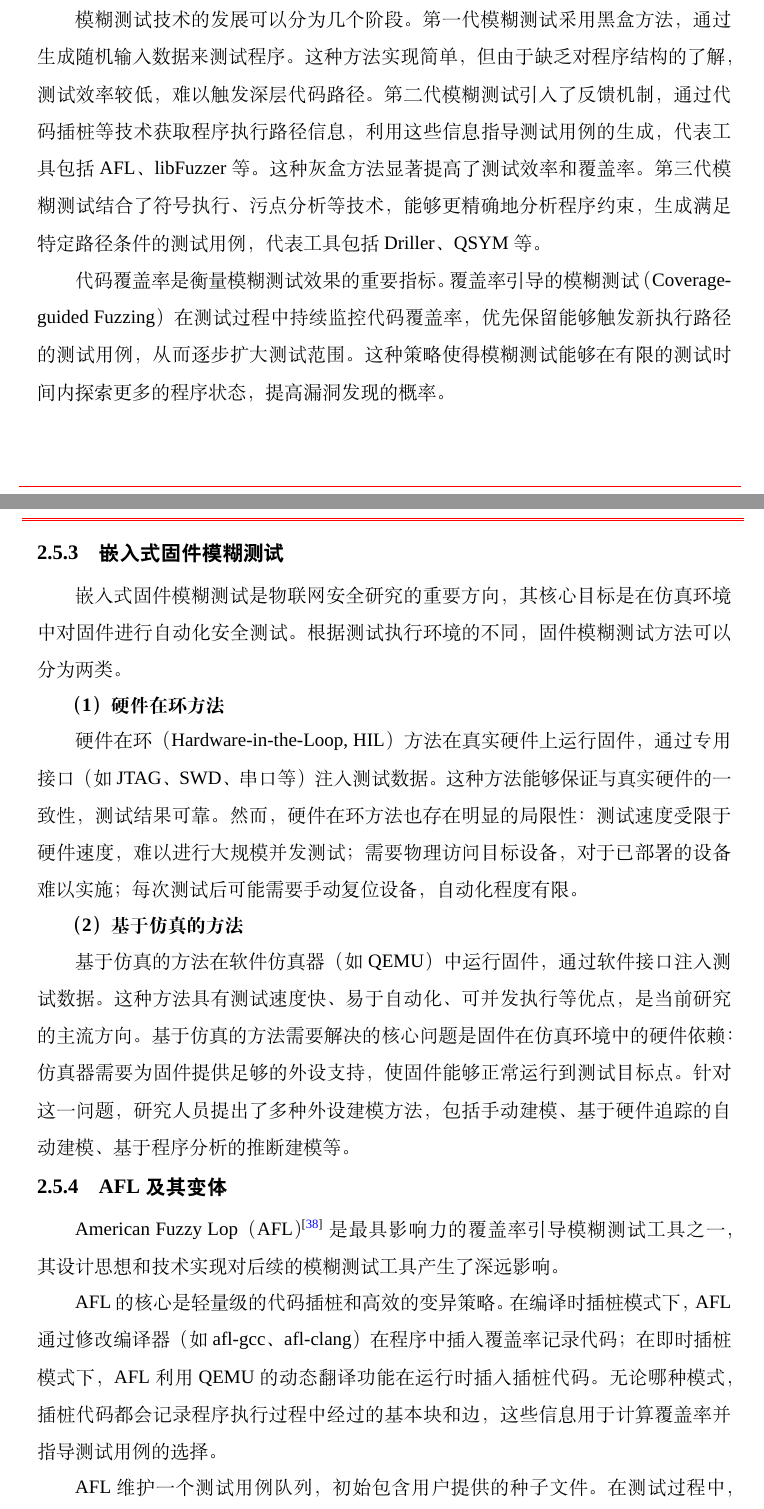
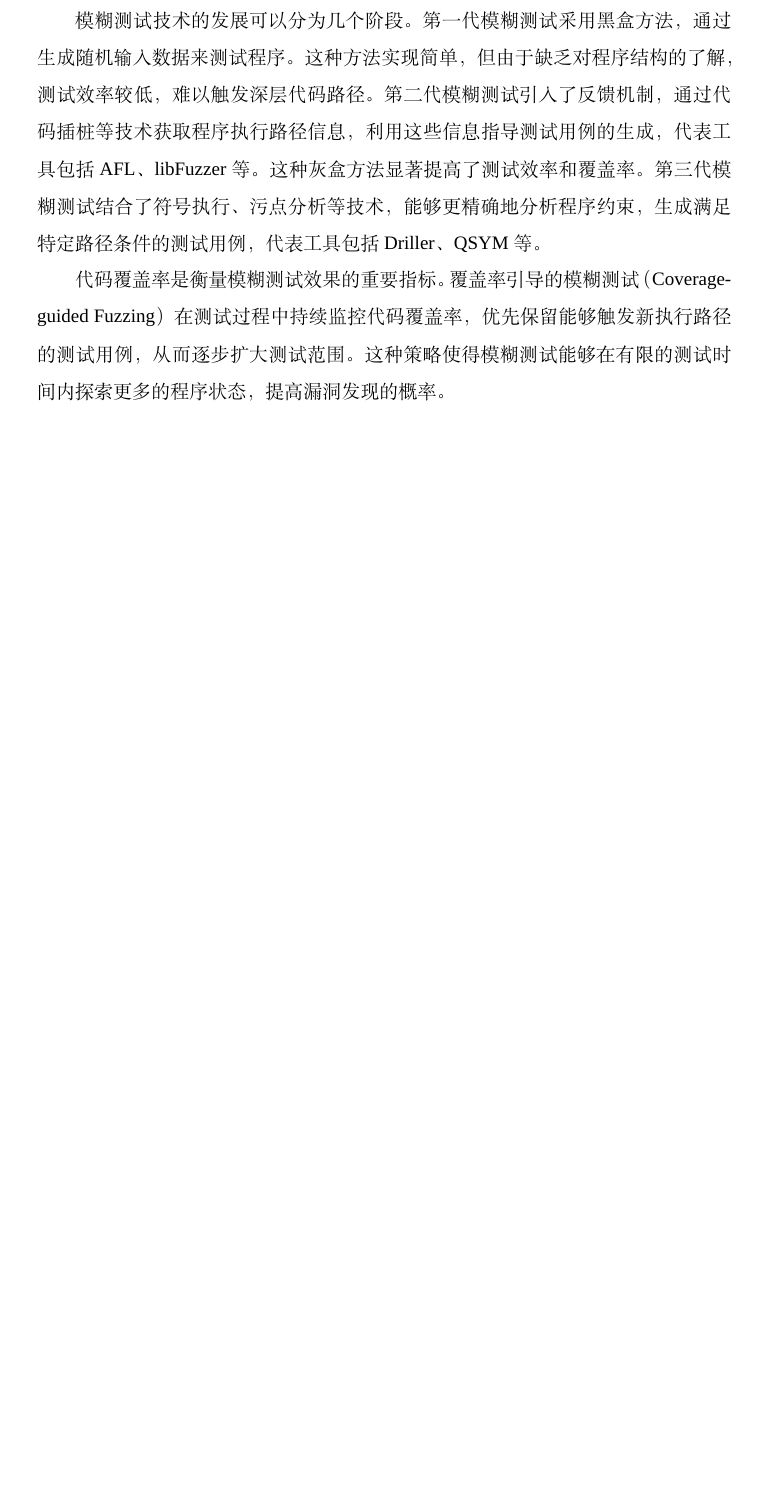
Before and after one commit to fireknight-hJ/my_thesis, a LaTeX thesis (main.tex, which reads body/chap02.tex): two parts of pages 31 and 32 of 91 before the commit and part of page 31 of 90 after it, the two joined at a grey line, cut so that both start at the same text, the shorter picture padded with empty space. Compiled offline with XeLaTeX; a missing font is replaced by an installed copy or a similar font; a LaTeX package or settings file that is missing is left out.

Commit message:
论文修改: 删除第2章2.5.3节嵌入式固件模糊测试
- 修改章节: 第2章（chap02.tex）
- 修改内容: 完全删除2.5.3节'嵌入式固件模糊测试'
- 修改原因:
  1. 第1章1.2.2节已详细介绍嵌入式系统模糊测试技术
  2. 避免两章内容重复
  3. 第2章作为背景知识，简明扼要即可

```diff
--- a/body/chap02.tex
+++ b/body/chap02.tex
@@ -181,25 +181,6 @@ QEMU 提供了丰富的外设模型库，涵盖了常见的通信接口（UART
 
 代码覆盖率是衡量模糊测试效果的重要指标。覆盖率引导的模糊测试（Coverage-guided Fuzzing）在测试过程中持续监控代码覆盖率，优先保留能够触发新执行路径的测试用例，从而逐步扩大测试范围。这种策略使得模糊测试能够在有限的测试时间内探索更多的程序状态，提高漏洞发现的概率。
 
-\subsection{嵌入式固件模糊测试}
-
-嵌入式固件模糊测试是物联网安全研究的重要方向，其核心目标是在仿真环境中对固件进行自动化安全测试。根据测试执行环境的不同，固件模糊测试方法可以分为两类。
-
-\textbf{（1）硬件在环方法}
-
-硬件在环（Hardware-in-the-Loop, HIL）方法在真实硬件上运行固件，通过专用接口（如 JTAG、SWD、串口等）注入测试数据。这种方法能够保证与真实硬件的一致性，测试结果可靠。然而，硬件在环方法也存在明显的局限性：测试速度受限于硬件速度，难以进行大规模并发测试；需要物理访问目标设备，对于已部署的设备难以实施；每次测试后可能需要手动复位设备，自动化程度有限。
-
-\textbf{（2）基于仿真的方法}
-
-基于仿真的方法在软件仿真器（如 QEMU）中运行固件，通过软件接口注入测试数据。这种方法具有测试速度快、易于自动化、可并发执行等优点，是当前研究的主流方向。基于仿真的方法需要解决的核心问题是固件在仿真环境中的硬件依赖：仿真器需要为固件提供足够的外设支持，使固件能够正常运行到测试目标点。针对这一问题，研究人员提出了多种外设建模方法，包括手动建模、基于硬件追踪的自动建模、基于程序分析的推断建模等。
-
-\subsection{AFL 及其变体}
-
-American Fuzzy Lop（AFL）\cite{afl} 是最具影响力的覆盖率引导模糊测试工具之一，其设计思想和技术实现对后续的模糊测试工具产生了深远影响。
-
-AFL 的核心是轻量级的代码插桩和高效的变异策略。在编译时插桩模式下，AFL 通过修改编译器（如 afl-gcc、afl-clang）在程序中插入覆盖率记录代码；在即时插桩模式下，AFL 利用 QEMU 的动态翻译功能在运行时插入插桩代码。无论哪种模式，插桩代码都会记录程序执行过程中经过的基本块和边，这些信息用于计算覆盖率并指导测试用例的选择。
-
-AFL 维护一个测试用例队列，初始包含用户提供的种子文件。在测试过程中，AFL 不断从队列中选择测试用例，对其进行变异，执行变异后的测试用例，并根据覆盖率变化决定是否将新用例加入队列。AFL 的变异策略包括位翻转、字节删除、字节插入、块拼接、算术运算等多种操作，能够产生多样化的测试输入。通过这种迭代式的测试和筛选，AFL 能够逐步探索程序的各种执行路径。
 
 AFL 的成功催生了大量改进和变体工具。AFL++ 是 AFL 的增强版本，提供了更丰富的变异策略、更好的并行支持和可扩展的插件架构。libFuzzer 是 LLVM 项目提供的库式模糊测试框架，与 AFL 的进程级模糊测试不同，libFuzzer 将模糊测试逻辑嵌入目标程序内部，以函数调用的方式执行测试，效率更高。这些工具各有特点，适用于不同的测试场景。
 
```
